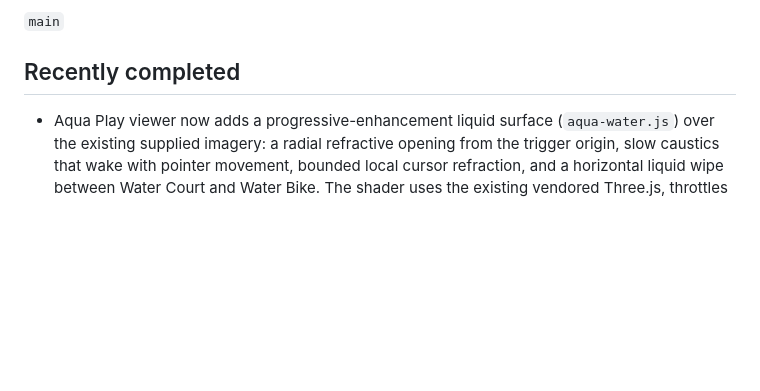
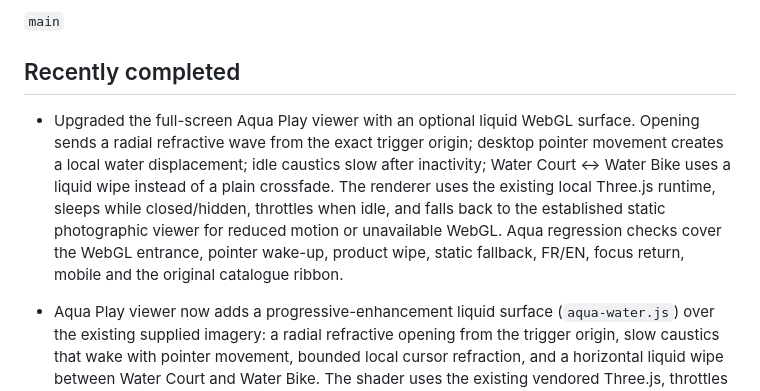
Before and after one commit to ThinoApp/profils_sports_refonte, a Markdown page: docs/NEXT.md, the part around the change. Rendered like a GitHub page; blank space fills up the shorter version.

Commit message:
docs: record Aqua liquid viewer

```diff
--- a/docs/NEXT.md
+++ b/docs/NEXT.md
@@ -19,6 +19,8 @@ Primary branch:
 `main`
 
 ## Recently completed
+
+- Upgraded the full-screen Aqua Play viewer with an optional liquid WebGL surface. Opening sends a radial refractive wave from the exact trigger origin; desktop pointer movement creates a local water displacement; idle caustics slow after inactivity; Water Court ↔ Water Bike uses a liquid wipe instead of a plain crossfade. The renderer uses the existing local Three.js runtime, sleeps while closed/hidden, throttles when idle, and falls back to the established static photographic viewer for reduced motion or unavailable WebGL. Aqua regression checks cover the WebGL entrance, pointer wake-up, product wipe, static fallback, FR/EN, focus return, mobile and the original catalogue ribbon.
 
 - Aqua Play viewer now adds a progressive-enhancement liquid surface (`aqua-water.js`) over the existing supplied imagery: a radial refractive opening from the trigger origin, slow caustics that wake with pointer movement, bounded local cursor refraction, and a horizontal liquid wipe between Water Court and Water Bike. The shader uses the existing vendored Three.js, throttles when idle, pauses when hidden/closed, and falls back to the established CSS photography for reduced motion or unavailable WebGL. Existing FR/EN PDFs, keyboard flow, focus return and catalogue behavior are preserved.
 
```
